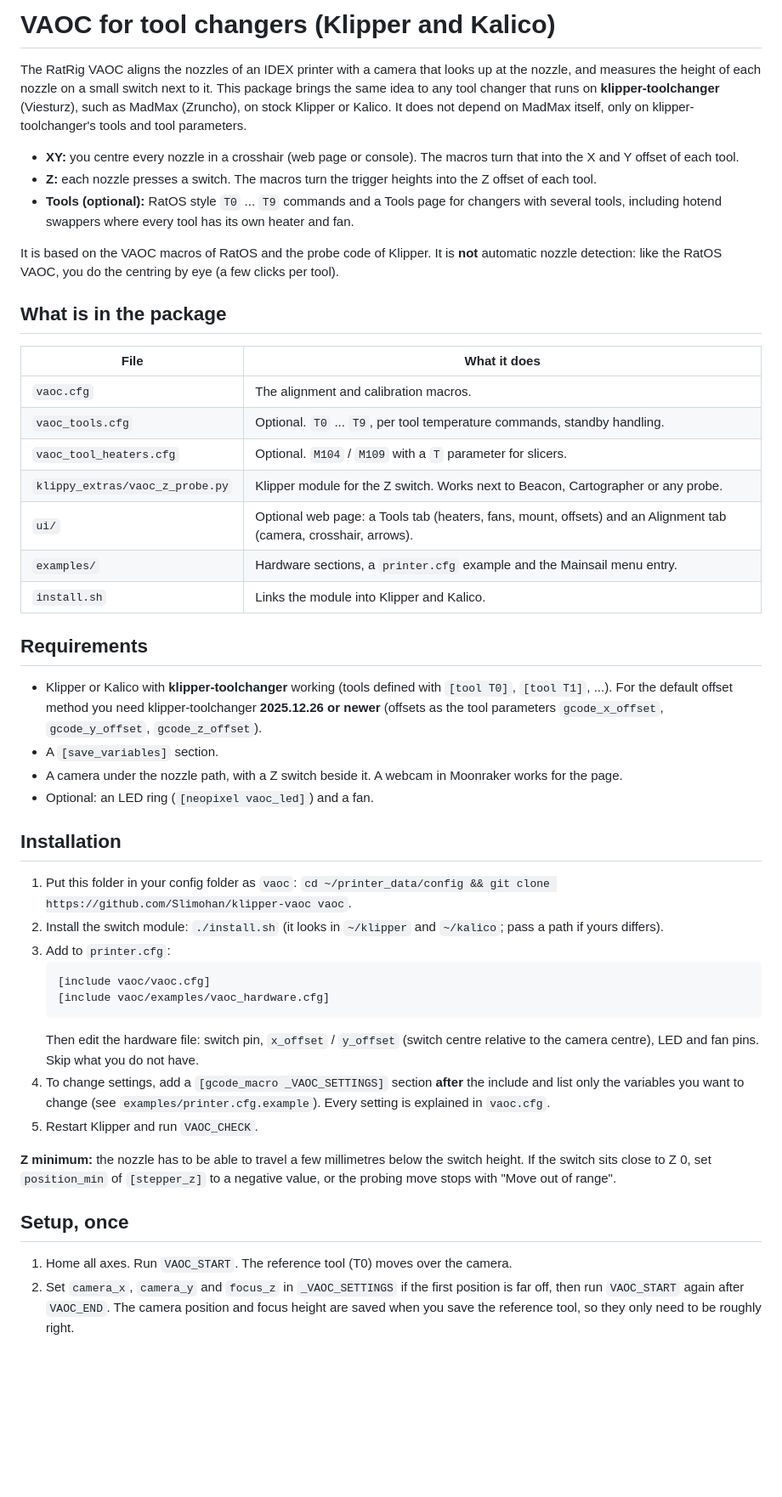
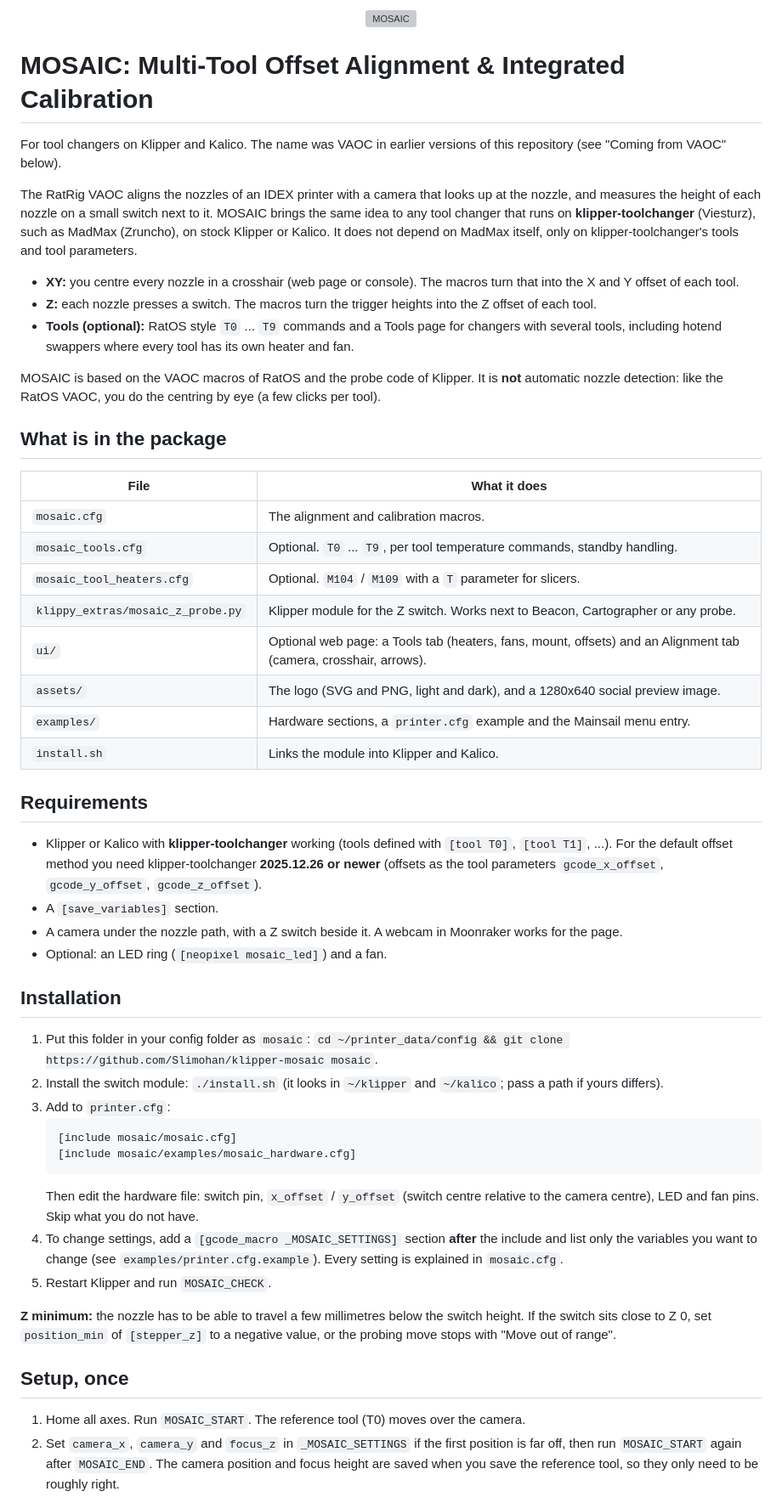
Before and after one commit to Slimohan/MOSAIC, a Markdown page: README.md, the part around one of its changes. Shown at 85% size. GitHub-like rendering; blank space fills up the shorter version; grey boxes are pictures that could not be loaded.

````diff
--- a/README.md
+++ b/README.md
@@ -1,7 +1,17 @@
-# VAOC for tool changers (Klipper and Kalico)
+<p align="center">
+  <picture>
+    <source media="(prefers-color-scheme: dark)" srcset="assets/mosaic-logo-dark.svg">
+    <img alt="MOSAIC" src="assets/mosaic-logo-light.svg" width="460">
+  </picture>
+</p>
+
+# MOSAIC: Multi-Tool Offset Alignment & Integrated Calibration
+
+For tool changers on Klipper and Kalico. The name was VAOC in earlier versions of this repository
+(see "Coming from VAOC" below).
 
 The RatRig VAOC aligns the nozzles of an IDEX printer with a camera that looks up at the nozzle, and
-measures the height of each nozzle on a small switch next to it. This package brings the same idea to
+measures the height of each nozzle on a small switch next to it. MOSAIC brings the same idea to
 any tool changer that runs on **klipper-toolchanger** (Viesturz), such as MadMax (Zruncho), on stock Klipper
 or Kalico. It does not depend on MadMax itself, only on klipper-toolchanger's tools and tool parameters.
 
@@ -11,18 +21,19 @@ or Kalico. It does not depend on MadMax itself, only on klipper-toolchanger's to
 - **Tools (optional):** RatOS style `T0` ... `T9` commands and a Tools page for changers with several tools,
   including hotend swappers where every tool has its own heater and fan.
 
-It is based on the VAOC macros of RatOS and the probe code of Klipper. It is **not** automatic nozzle
+MOSAIC is based on the VAOC macros of RatOS and the probe code of Klipper. It is **not** automatic nozzle
 detection: like the RatOS VAOC, you do the centring by eye (a few clicks per tool).
 
 ## What is in the package
 
 | File | What it does |
 |---|---|
-| `vaoc.cfg` | The alignment and calibration macros. |
-| `vaoc_tools.cfg` | Optional. `T0` ... `T9`, per tool temperature commands, standby handling. |
-| `vaoc_tool_heaters.cfg` | Optional. `M104` / `M109` with a `T` parameter for slicers. |
-| `klippy_extras/vaoc_z_probe.py` | Klipper module for the Z switch. Works next to Beacon, Cartographer or any probe. |
+| `mosaic.cfg` | The alignment and calibration macros. |
+| `mosaic_tools.cfg` | Optional. `T0` ... `T9`, per tool temperature commands, standby handling. |
+| `mosaic_tool_heaters.cfg` | Optional. `M104` / `M109` with a `T` parameter for slicers. |
+| `klippy_extras/mosaic_z_probe.py` | Klipper module for the Z switch. Works next to Beacon, Cartographer or any probe. |
 | `ui/` | Optional web page: a Tools tab (heaters, fans, mount, offsets) and an Alignment tab (camera, crosshair, arrows). |
+| `assets/` | The logo (SVG and PNG, light and dark), and a 1280x640 social preview image. |
 | `examples/` | Hardware sections, a `printer.cfg` example and the Mainsail menu entry. |
 | `install.sh` | Links the module into Klipper and Kalico. |
 
@@ -33,23 +44,23 @@ detection: like the RatOS VAOC, you do the centring by eye (a few clicks per too
   (offsets as the tool parameters `gcode_x_offset`, `gcode_y_offset`, `gcode_z_offset`).
 - A `[save_variables]` section.
 - A camera under the nozzle path, with a Z switch beside it. A webcam in Moonraker works for the page.
-- Optional: an LED ring (`[neopixel vaoc_led]`) and a fan.
+- Optional: an LED ring (`[neopixel mosaic_led]`) and a fan.
 
 ## Installation
 
-1. Put this folder in your config folder as `vaoc`: `cd ~/printer_data/config && git clone https://github.com/Slimohan/klipper-vaoc vaoc`.
+1. Put this folder in your config folder as `mosaic`: `cd ~/printer_data/config && git clone https://github.com/Slimohan/klipper-mosaic mosaic`.
 2. Install the switch module: `./install.sh` (it looks in `~/klipper` and `~/kalico`; pass a path if yours differs).
 3. Add to `printer.cfg`:
    ```
-   [include vaoc/vaoc.cfg]
-   [include vaoc/examples/vaoc_hardware.cfg]
+   [include mosaic/mosaic.cfg]
+   [include mosaic/examples/mosaic_hardware.cfg]
    ```
    Then edit the hardware file: switch pin, `x_offset` / `y_offset` (switch centre relative to the camera
    centre), LED and fan pins. Skip what you do not have.
-4. To change settings, add a `[gcode_macro _VAOC_SETTINGS]` section **after** the include and list only the
+4. To change settings, add a `[gcode_macro _MOSAIC_SETTINGS]` section **after** the include and list only the
    variables you want to change (see `examples/printer.cfg.example`). Every setting is explained in
-   `vaoc.cfg`.
-5. Restart Klipper and run `VAOC_CHECK`.
+   `mosaic.cfg`.
+5. Restart Klipper and run `MOSAIC_CHECK`.
 
 **Z minimum:** the nozzle has to be able to travel a few millimetres below the switch height. If the
 switch sits close to Z 0, set `position_min` of `[stepper_z]` to a negative value, or the probing move
@@ -57,7 +68,7 @@ stops with "Move out of range".
 
 ## Setup, once
 
-1. Home all axes. Run `VAOC_START`. The reference tool (T0) moves over the camera.
-2. Set `camera_x`, `camera_y` and `focus_z` in `_VAOC_SETTINGS` if the first position is far off, then run
-   `VAOC_START` again after `VAOC_END`. The camera position and focus height are saved when you save the
+1. Home all axes. Run `MOSAIC_START`. The reference tool (T0) moves over the camera.
+2. Set `camera_x`, `camera_y` and `focus_z` in `_MOSAIC_SETTINGS` if the first position is far off, then run
+   `MOSAIC_START` again after `MOSAIC_END`. The camera position and focus height are saved when you save the
    reference tool, so they only need to be roughly right.
````
Also changed, not shown: other parts of README.md (+58 -37 lines), assets/mosaic-icon-512.png (added), assets/mosaic-social.png (added), 22 other files.
